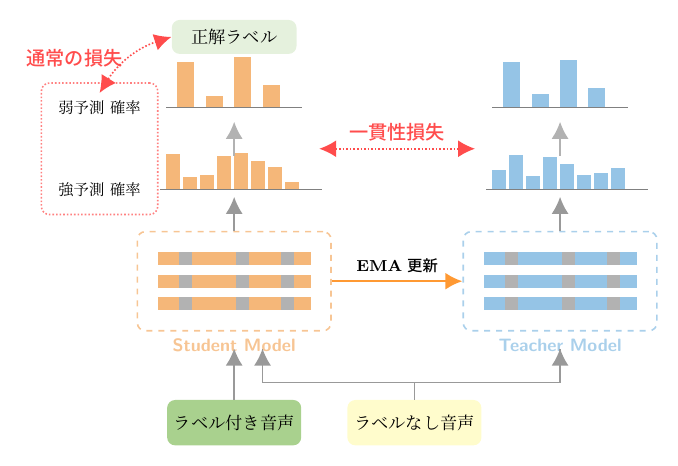
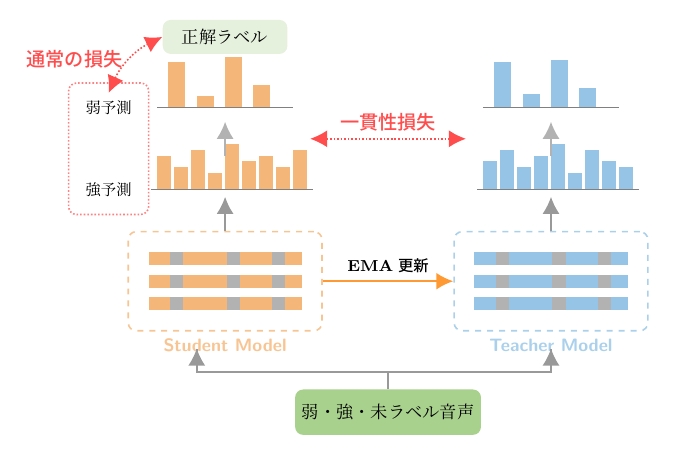
Before and after one commit to custard-1855/ieice2025, a LaTeX figure (figures/mt_sed.tex): the whole page. Compiled offline with LuaLaTeX.

Commit message:
先生のコメント前半を修正

```diff
--- a/figures/mt_sed.tex
+++ b/figures/mt_sed.tex
@@ -71,27 +71,39 @@
 \node[model block, draw=teacherColor!80, fit=(t_l1)(t_l3), label={[text=teacherColor!80, name=teacher_label]below:\textbf{Teacher Model}}] (teacher_box) {};
 
 % ==========================
-% 3. 入力データ (下側)
+% 3. 入力データ (下側、中央配置)
 % ==========================
-\node[data block, fill=labelColor, below=1.2cm of student_box] (weak_label) {ラベル付き音声};
-\node[data block, fill=yellow!20, right=0.8cm of weak_label] (unlabeled) {ラベルなし音声};
+\coordinate (center_point) at ($(student_box)!0.5!(teacher_box)$);
+\node[data block, fill=labelColor, below=1.2cm+20pt of center_point] (all_label) {弱・強・未ラベル音声};
 
 % ==========================
 % 4. 出力: フレームレベル (Frame-level)
 % ==========================
 % Student Frame Output
 \node[above=0.6cm of student_box] (s_frame_base) {};
-\foreach \x in {-1.2, -0.9, ..., 1.2} {
-    \draw[fill=studentColor, draw=none] ($(s_frame_base)+(\x,0)$) rectangle ++(0.25, {rand*0.3+0.4});
-}
+\draw[fill=studentColor, draw=none] ($(s_frame_base)+(-1.2,0)$) rectangle ++(0.25, 0.6);
+\draw[fill=studentColor, draw=none] ($(s_frame_base)+(-0.9,0)$) rectangle ++(0.25, 0.4);
+\draw[fill=studentColor, draw=none] ($(s_frame_base)+(-0.6,0)$) rectangle ++(0.25, 0.7);
+\draw[fill=studentColor, draw=none] ($(s_frame_base)+(-0.3,0)$) rectangle ++(0.25, 0.3);
+\draw[fill=studentColor, draw=none] ($(s_frame_base)+(0,0)$) rectangle ++(0.25, 0.8);
+\draw[fill=studentColor, draw=none] ($(s_frame_base)+(0.3,0)$) rectangle ++(0.25, 0.5);
+\draw[fill=studentColor, draw=none] ($(s_frame_base)+(0.6,0)$) rectangle ++(0.25, 0.6);
+\draw[fill=studentColor, draw=none] ($(s_frame_base)+(0.9,0)$) rectangle ++(0.25, 0.4);
+\draw[fill=studentColor, draw=none] ($(s_frame_base)+(1.2,0)$) rectangle ++(0.25, 0.7);
 \draw[gray] ($(s_frame_base)+(-1.3,0)$) -- ($(s_frame_base)+(1.55,0)$);
-\node[label text, left=1.4cm of s_frame_base] (s_frame_lbl) {強予測 確率};
+\node[label text, left=1.4cm of s_frame_base] (s_frame_lbl) {強予測};
 
 % Teacher Frame Output
 \node[above=0.6cm of teacher_box] (t_frame_base) {};
-\foreach \x in {-1.2, -0.9, ..., 1.2} {
-    \draw[fill=teacherColor, draw=none] ($(t_frame_base)+(\x,0)$) rectangle ++(0.25, {rand*0.3+0.4});
-}
+\draw[fill=teacherColor, draw=none] ($(t_frame_base)+(-1.2,0)$) rectangle ++(0.25, 0.5);
+\draw[fill=teacherColor, draw=none] ($(t_frame_base)+(-0.9,0)$) rectangle ++(0.25, 0.7);
+\draw[fill=teacherColor, draw=none] ($(t_frame_base)+(-0.6,0)$) rectangle ++(0.25, 0.4);
+\draw[fill=teacherColor, draw=none] ($(t_frame_base)+(-0.3,0)$) rectangle ++(0.25, 0.6);
+\draw[fill=teacherColor, draw=none] ($(t_frame_base)+(0,0)$) rectangle ++(0.25, 0.8);
+\draw[fill=teacherColor, draw=none] ($(t_frame_base)+(0.3,0)$) rectangle ++(0.25, 0.3);
+\draw[fill=teacherColor, draw=none] ($(t_frame_base)+(0.6,0)$) rectangle ++(0.25, 0.7);
+\draw[fill=teacherColor, draw=none] ($(t_frame_base)+(0.9,0)$) rectangle ++(0.25, 0.5);
+\draw[fill=teacherColor, draw=none] ($(t_frame_base)+(1.2,0)$) rectangle ++(0.25, 0.4);
 \draw[gray] ($(t_frame_base)+(-1.3,0)$) -- ($(t_frame_base)+(1.55,0)$);
 
 % ==========================
@@ -111,7 +123,7 @@
 \draw[fill=studentColor, draw=none] ($(s_clip_base)+(0,0)$) rectangle ++(0.3, 0.9);
 \draw[fill=studentColor, draw=none] ($(s_clip_base)+(0.5,0)$) rectangle ++(0.3, 0.4);
 \draw[gray] ($(s_clip_base)+(-1.2,0)$) -- ($(s_clip_base)+(1.2,0)$);
-\node[label text, left=1.4cm of s_clip_base] (s_clip_lbl) {弱予測 確率};
+\node[label text, left=1.4cm of s_clip_base] (s_clip_lbl) {弱予測};
 
 % Teacher Clip Output
 \node[above=1.2cm of t_frame_base] (t_clip_base) {};
@@ -136,14 +148,13 @@
 % 8. 矢印と接続
 % ==========================
 
-%Input -> Models
-\draw[arrow] (weak_label.north) -- ($(student_box.south)+(0,-0.3)$);
-% ラベルなし音声から両モデルへの分岐（線を結合）
-\coordinate (split_point) at ($(unlabeled.north)+(0,0.3)$);
-\draw[thick, draw=gray!80] (unlabeled.north) -- (split_point) -| ($(student_box.south)+(0.5,-0.3)$);
+% 統合された入力データから両モデルへの分岐
+\coordinate (split_point) at ($(all_label.north)+(0,0.3)$);
+\draw[thick, draw=gray!80] (all_label.north) -- (split_point);
+\draw[thick, draw=gray!80] (split_point) -| ($(student_box.south)+(-0.5,-0.3)$);
 \draw[thick, draw=gray!80] (split_point) -| ($(teacher_box.south)+(0,-0.3)$);
 % 最終接続点に矢印を追加
-\draw[arrow] ($($(student_box.south)+(0.5,-0.3)$)-(0,0.1)$) -- ($(student_box.south)+(0.5,-0.3)$);
+\draw[arrow] ($($(student_box.south)+(-0.5,-0.3)$)-(0,0.1)$) -- ($(student_box.south)+(-0.5,-0.3)$);
 \draw[arrow] ($($(teacher_box.south)+(0,-0.3)$)-(0,0.1)$) -- ($(teacher_box.south)+(0,-0.3)$);
 
 % Models -> Outputs
@@ -161,8 +172,8 @@
 \draw[loss line] (s_clip_lbl.north) to[bend left=20] node[left, font=\bfseries, text=red!70] {通常の損失} (gt_box.west);
 
 % Consistency Cost (中央に1本: 弱予測と強予測の間)
-\coordinate (consistency_left) at ($(s_clip_base)!0.5!(s_frame_base) + (1.5,0)$);
-\coordinate (consistency_right) at ($(t_clip_base)!0.5!(t_frame_base) + (-1.5,0)$);
+\coordinate (consistency_left) at ($(s_clip_base)!0.5!(s_frame_base) + (1.5,5pt)$);
+\coordinate (consistency_right) at ($(t_clip_base)!0.5!(t_frame_base) + (-1.5,5pt)$);
 \draw[loss line] (consistency_left) -- node[above, font=\bfseries, text=red!70, fill=white] {一貫性損失} (consistency_right);
 
 \end{tikzpicture}
```
Also changed, not shown: main.tex (+7 -3 lines), sections/00_abstract.tex (+1 -1 lines), sections/02_related_research.tex (+10 -8 lines), sections/03_baseline.tex (+6 -5 lines), figures/mt_sed.pdf, main.pdf, 7 other files.
